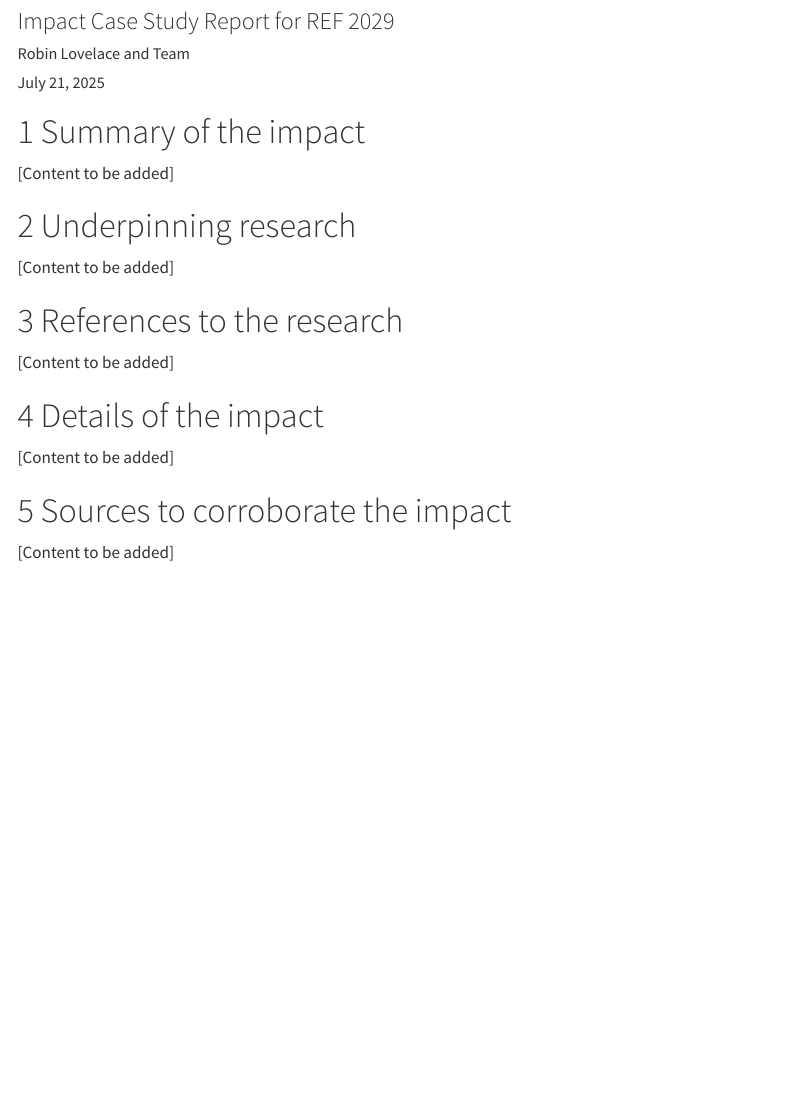
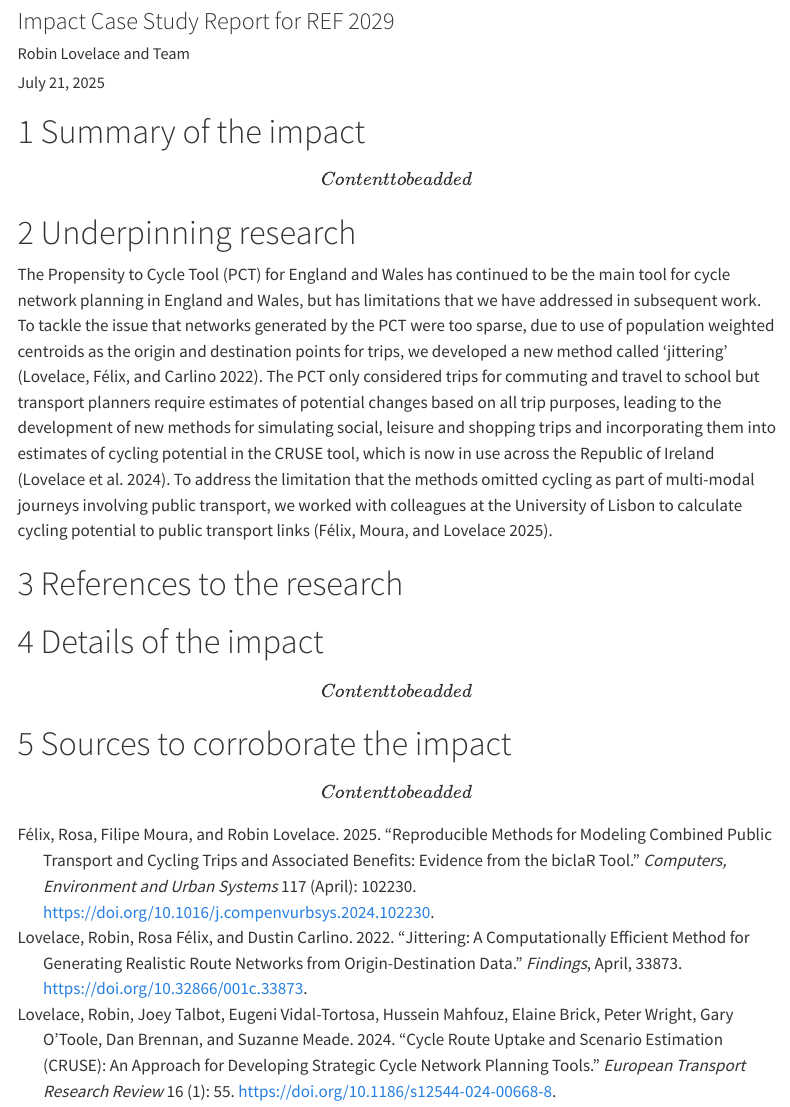
Before and after one commit to itsleeds/ics, a Quarto document (report.qmd): the page in a window 1100 px wide, from 120 px down. Rendered offline with R 4.5, knitr and Pandoc in place of Quarto, with nearby package versions; menus at the side of the page are left out.

Commit message:
Add references

```diff
--- a/references.bib
+++ b/references.bib
@@ -84,3 +84,13 @@
 PMID: 22144613
 PMCID: PMC3383002}
 }
+
+@article{lovelace2022,
+	title = {Jittering: A Computationally Efficient Method for Generating Realistic Route Networks from Origin-Destination Data},
+	author = {Lovelace, Robin and {Félix}, Rosa and Carlino, Dustin},
+	year = {2022},
+	month = {04},
+	date = {2022-04-08},
+	journal = {Findings},
+	pages = {33873},
+	doi = {10.32866/001c.33873},
@@ -86,0 +100,13 @@ PMCID: PMC3383002}
+	langid = {en}
+}
+
+@article{félix2025,
+	title = {Reproducible methods for modeling combined public transport and cycling trips and associated benefits: Evidence from the biclaR tool},
+	author = {{Félix}, Rosa and Moura, Filipe and Lovelace, Robin},
+	year = {2025},
+	month = {04},
+	date = {2025-04-01},
+	journal = {Computers, Environment and Urban Systems},
+	pages = {102230},
+	volume = {117},
+	doi = {10.1016/j.compenvurbsys.2024.102230},
@@ -86,0 +118,12 @@ PMCID: PMC3383002}
+	title = {Cycle route uptake and scenario estimation (CRUSE): an approach for developing strategic cycle network planning tools},
+	author = {Lovelace, Robin and Talbot, Joey and Vidal-Tortosa, Eugeni and Mahfouz, Hussein and Brick, Elaine and Wright, Peter and {O{\textquoteright}Toole}, Gary and Brennan, Dan and Meade, Suzanne},
+	year = {2024},
+	month = {09},
+	date = {2024-09-30},
+	journal = {European Transport Research Review},
+	pages = {55},
+	volume = {16},
+	number = {1},
+	doi = {10.1186/s12544-024-00668-8},
+	url = {https://doi.org/10.1186/s12544-024-00668-8}
+}
--- a/report.qmd
+++ b/report.qmd
@@ -13,20 +13,24 @@ bibliography: references.bib
 
 # Summary of the impact
 
-[Content to be added]
+\[Content to be added\]
 
 # Underpinning research
 
-[Content to be added]
+The Propensity to Cycle Tool (PCT) for England and Wales has continued to be the main tool for cycle network planning in England and Wales, but has limitations that we have addressed in subsequent work.
+To tackle the issue that networks generated by the PCT were too sparse, due to use of population weighted centroids as the origin and destination points for trips, we developed a new method called 'jittering' [@lovelace2022].
+The PCT only considered trips for commuting and travel to school but transport planners require estimates of potential changes based on all trip purposes, leading to the development of new methods for simulating social, leisure and shopping trips and incorporating them into estimates of cycling potential in the CRUSE tool, which is now in use across the Republic of Ireland [@lovelace2024].
+To address the limitation that the methods omitted cycling as part of multi-modal journeys involving public transport, we worked with colleagues at the University of Lisbon to calculate cycling potential to public transport links [@félix2025].
 
 # References to the research
 
-[Content to be added]
+::: {.bibliography}
+:::
 
 # Details of the impact
 
-[Content to be added]
+\[Content to be added\]
 
 # Sources to corroborate the impact
 
-[Content to be added]
+\[Content to be added\]
```
Also changed, not shown: index.qmd (+3 -1 lines), references.bib (8 more changed lines).
